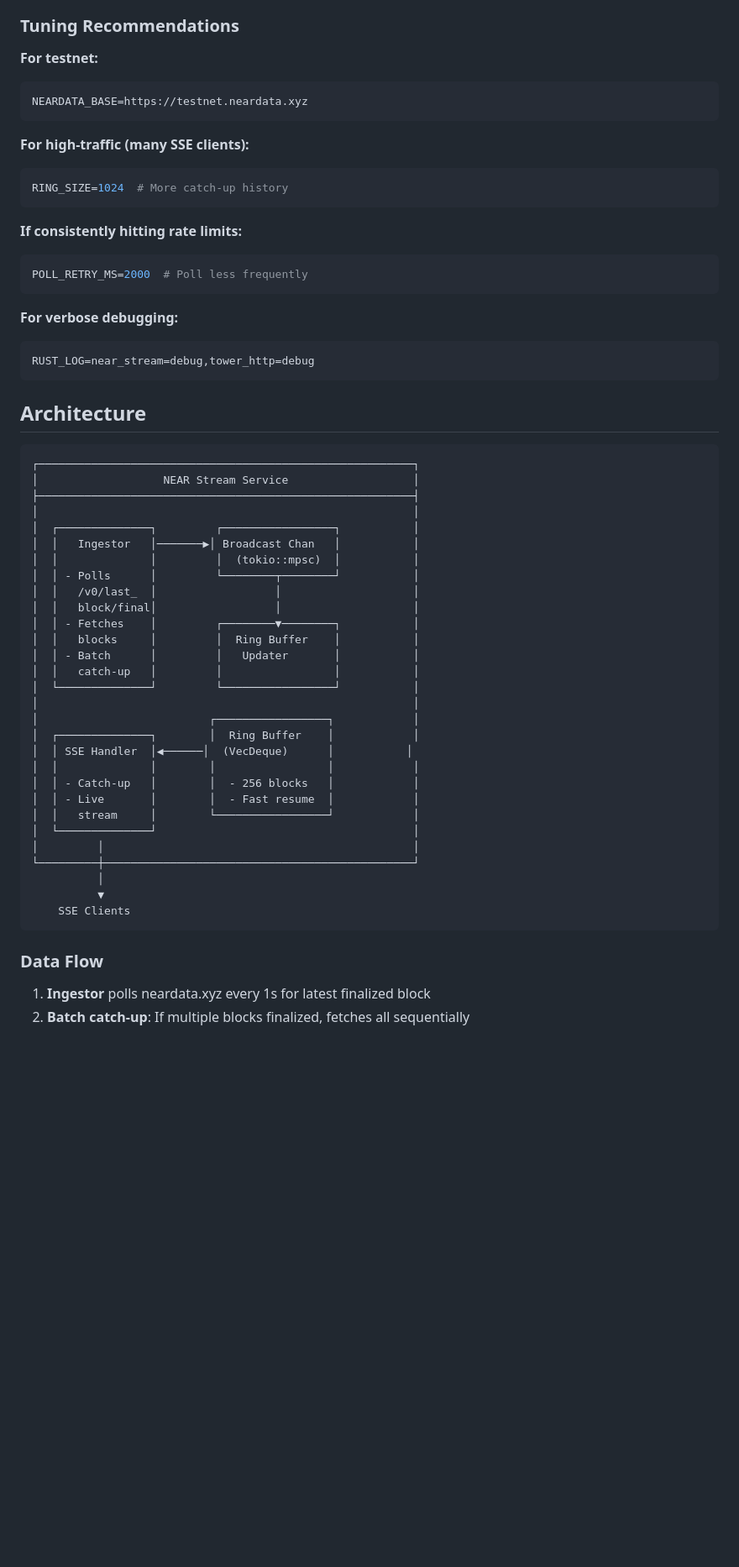
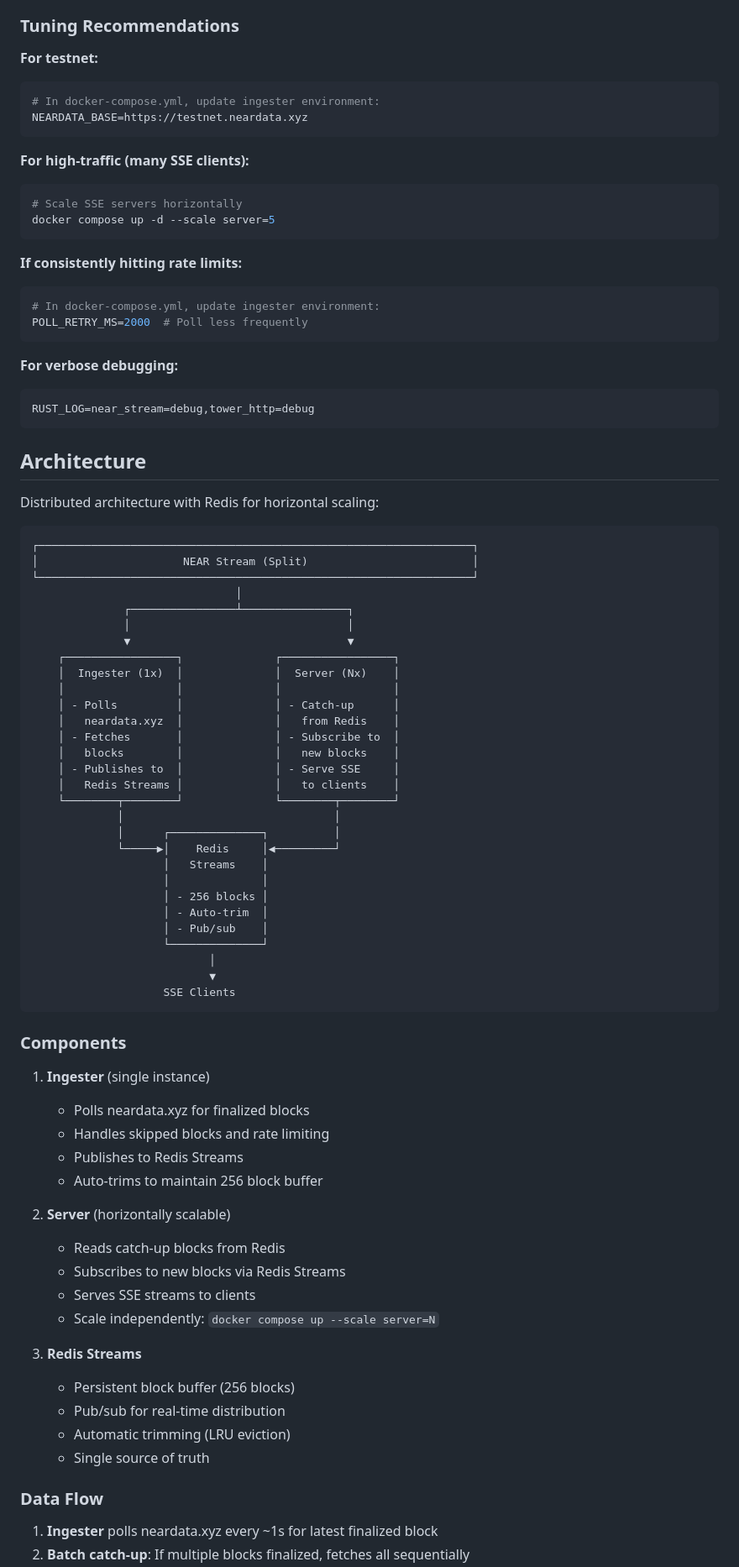
Before and after one commit to r-near/near-stream, a Markdown page: README.md, the part around the change printed below. Shown: that part at 84% size. Drawn GitHub-style; blank space fills up the shorter version.

````diff
--- a/README.md
+++ b/README.md
@@ -142,18 +155,21 @@ The service automatically retries failed requests with exponential backoff:
 **For testnet:**
 
 ```bash
+# In docker-compose.yml, update ingester environment:
 NEARDATA_BASE=https://testnet.neardata.xyz
 ```
 
 **For high-traffic (many SSE clients):**
 
 ```bash
-RING_SIZE=1024  # More catch-up history
+# Scale SSE servers horizontally
+docker compose up -d --scale server=5
 ```
 
 **If consistently hitting rate limits:**
 
 ```bash
+# In docker-compose.yml, update ingester environment:
 POLL_RETRY_MS=2000  # Poll less frequently
 ```
 
@@ -165,39 +181,61 @@ RUST_LOG=near_stream=debug,tower_http=debug
 
 ## Architecture
 
+Distributed architecture with Redis for horizontal scaling:
+
 ```
-┌─────────────────────────────────────────────────────────┐
-│                   NEAR Stream Service                   │
-├─────────────────────────────────────────────────────────┤
-│                                                         │
-│  ┌──────────────┐         ┌─────────────────┐           │
-│  │   Ingestor   │───────▶│ Broadcast Chan   │           │
-│  │              │         │  (tokio::mpsc)  │           │
-│  │ - Polls      │         └────────┬────────┘           │
-│  │   /v0/last_  │                  │                    │
-│  │   block/final│                  │                    │
-│  │ - Fetches    │         ┌────────▼────────┐           │
-│  │   blocks     │         │  Ring Buffer    │           │
-│  │ - Batch      │         │   Updater       │           │
-│  │   catch-up   │         │                 │           │
-│  └──────────────┘         └─────────────────┘           │
-│                                                         │
-│                          ┌─────────────────┐            │
-│  ┌──────────────┐        │  Ring Buffer    │            │
-│  │ SSE Handler  │◀──────│  (VecDeque)      │           │
-│  │              │        │                 │            │
-│  │ - Catch-up   │        │  - 256 blocks   │            │
-│  │ - Live       │        │  - Fast resume  │            │
-│  │   stream     │        └─────────────────┘            │
-│  └──────────────┘                                       │
-│         │                                               │
-└─────────┼───────────────────────────────────────────────┘
-          │
-          ▼
-    SSE Clients
+┌──────────────────────────────────────────────────────────────────┐
+│                      NEAR Stream (Split)                         │
+└──────────────────────────────────────────────────────────────────┘
+                               │
+              ┌────────────────┴────────────────┐
+              │                                 │
+              ▼                                 ▼
+    ┌─────────────────┐              ┌─────────────────┐
+    │  Ingester (1x)  │              │  Server (Nx)    │
+    │                 │              │                 │
+    │ - Polls         │              │ - Catch-up      │
+    │   neardata.xyz  │              │   from Redis    │
+    │ - Fetches       │              │ - Subscribe to  │
+    │   blocks        │              │   new blocks    │
+    │ - Publishes to  │              │ - Serve SSE     │
+    │   Redis Streams │              │   to clients    │
+    └────────┬────────┘              └────────┬────────┘
+             │                                │
+             │      ┌──────────────┐          │
+             └─────▶│    Redis     │◀─────────┘
+                    │   Streams    │
+                    │              │
+                    │ - 256 blocks │
+                    │ - Auto-trim  │
+                    │ - Pub/sub    │
+                    └──────────────┘
+                           │
+                           ▼
+                    SSE Clients
 ```
+
+### Components
+
+1. **Ingester** (single instance)
+   - Polls neardata.xyz for finalized blocks
+   - Handles skipped blocks and rate limiting
+   - Publishes to Redis Streams
+   - Auto-trims to maintain 256 block buffer
+
+2. **Server** (horizontally scalable)
+   - Reads catch-up blocks from Redis
+   - Subscribes to new blocks via Redis Streams
+   - Serves SSE streams to clients
+   - Scale independently: `docker compose up --scale server=N`
+
+3. **Redis Streams**
+   - Persistent block buffer (256 blocks)
+   - Pub/sub for real-time distribution
+   - Automatic trimming (LRU eviction)
+   - Single source of truth
 
 ### Data Flow
 
-1. **Ingestor** polls neardata.xyz every 1s for latest finalized block
+1. **Ingester** polls neardata.xyz every ~1s for latest finalized block
 2. **Batch catch-up**: If multiple blocks finalized, fetches all sequentially
````
Also changed, not shown: other parts of README.md (+50 -35 lines).
